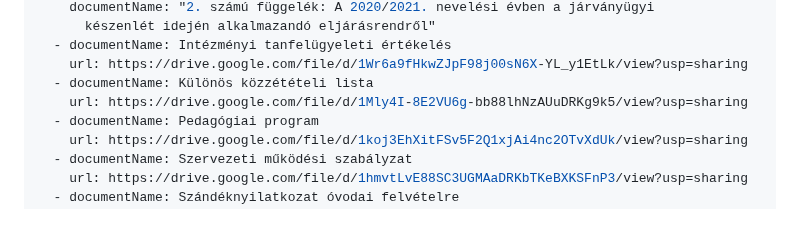
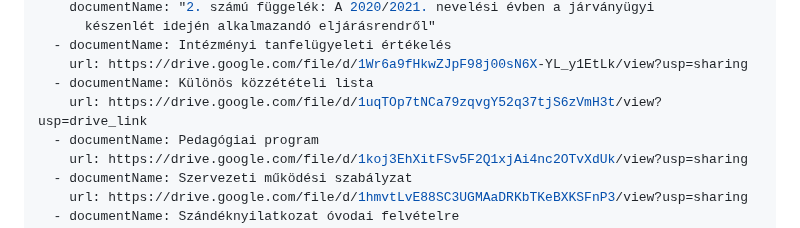
Before and after one commit to rolandtoth/KezmuvesOvi, a Markdown page: input/pages/dokumentumok.md, the part around the change. Rendered like a GitHub page.

Commit message:
Update Oldalak “dokumentumok”

```diff
--- a/input/pages/dokumentumok.md
+++ b/input/pages/dokumentumok.md
@@ -14,7 +14,7 @@ documents:
   - documentName: Intézményi tanfelügyeleti értékelés
     url: https://drive.google.com/file/d/1Wr6a9fHkwZJpF98j00sN6X-YL_y1EtLk/view?usp=sharing
   - documentName: Különös közzétételi lista
-    url: https://drive.google.com/file/d/1Mly4I-8E2VU6g-bb88lhNzAUuDRKg9k5/view?usp=sharing
+    url: https://drive.google.com/file/d/1uqTOp7tNCa79zqvgY52q37tjS6zVmH3t/view?usp=drive_link
   - documentName: Pedagógiai program
     url: https://drive.google.com/file/d/1koj3EhXitFSv5F2Q1xjAi4nc2OTvXdUk/view?usp=sharing
   - documentName: Szervezeti működési szabályzat
```
